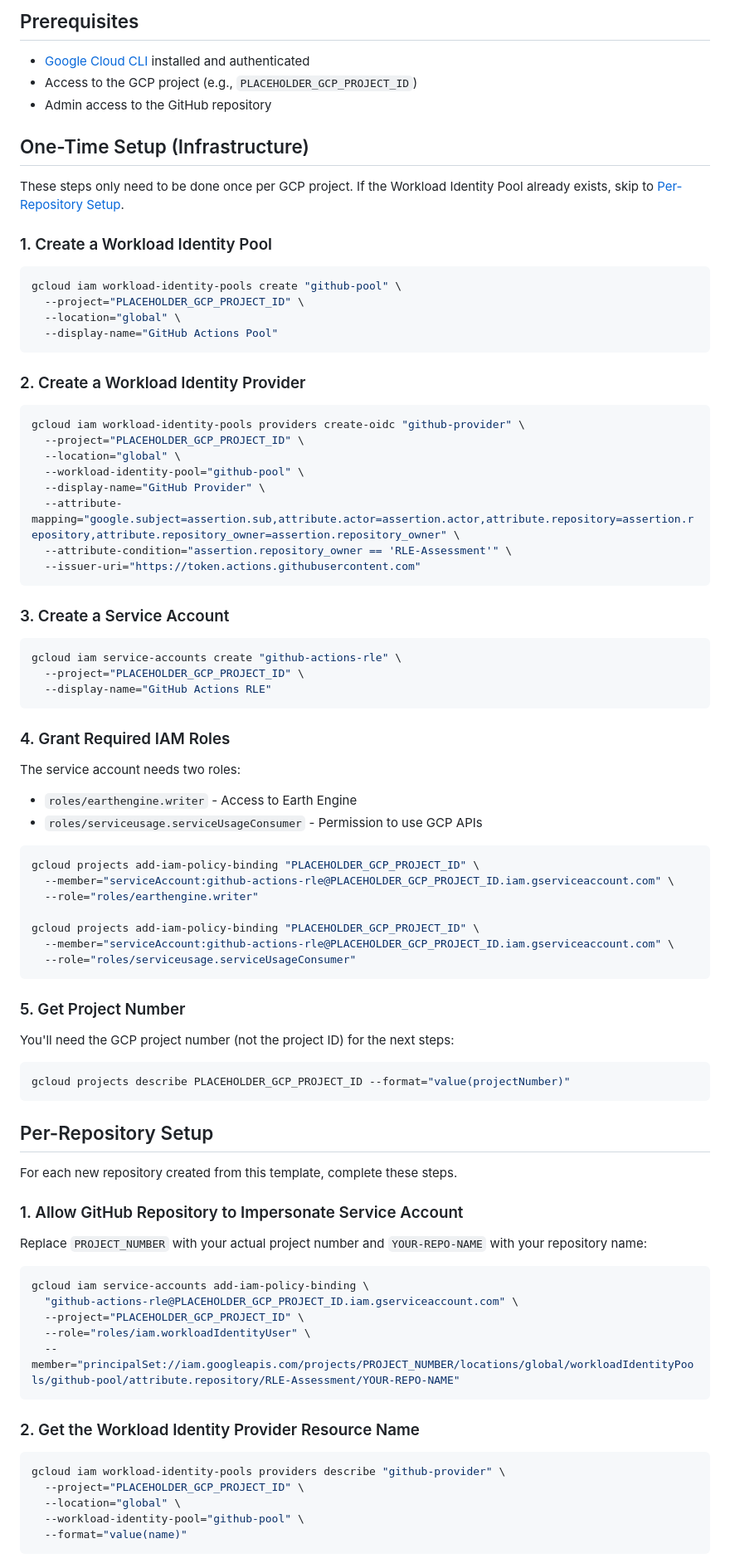
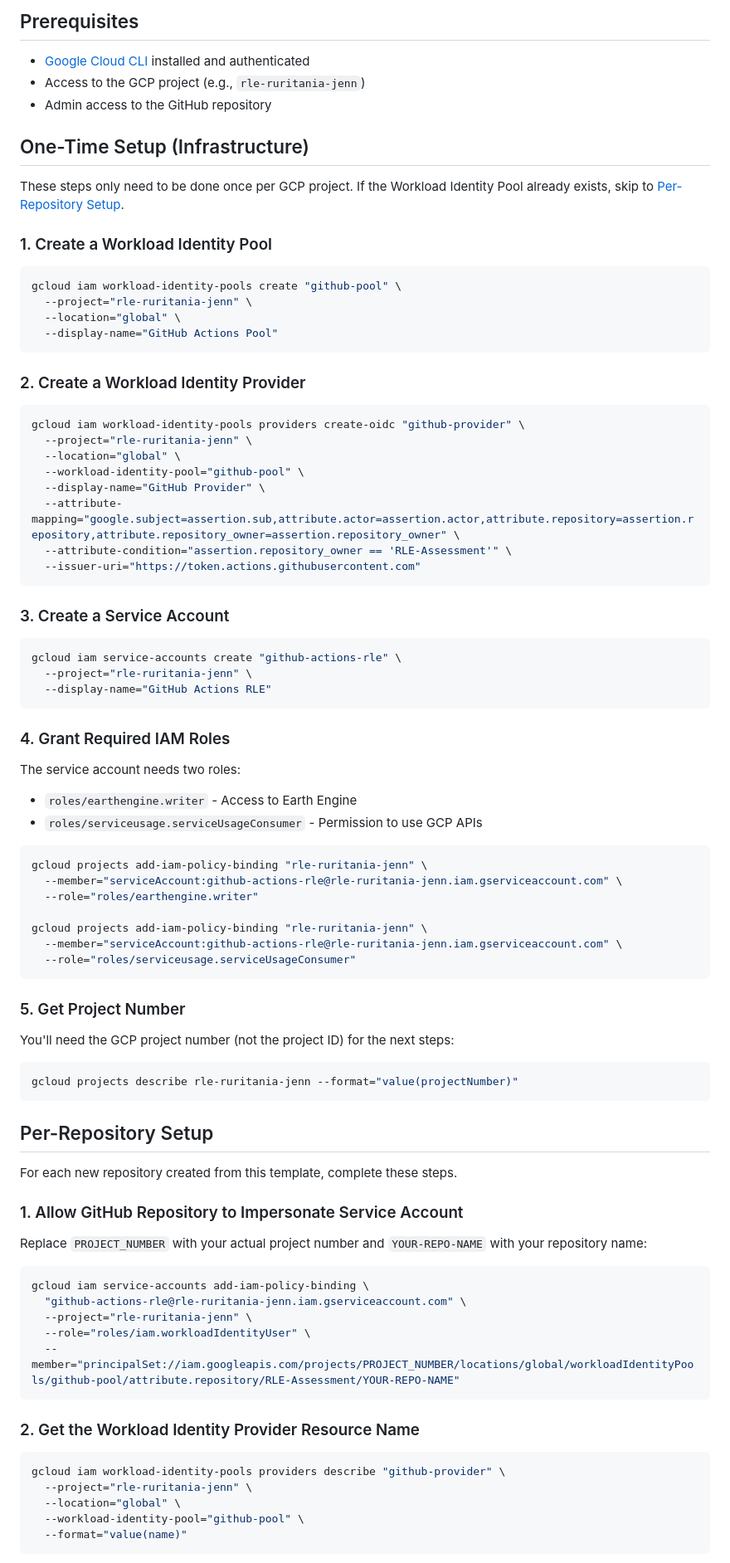
Before and after one commit to jruiz-humboldt/rle-ruritania-jenn, a Markdown page: docs/GCP_SETUP.md, the part around one of its changes. Shown at 83% size. Drawn GitHub-style.

Commit message:
Configure rle-ruritania-jenn for rle-ruritania-jenn

````diff
--- a/docs/GCP_SETUP.md
+++ b/docs/GCP_SETUP.md
@@ -5,7 +5,7 @@ This guide explains how to configure Google Cloud Platform (GCP) authentication
 ## Prerequisites
 
 - [Google Cloud CLI](https://cloud.google.com/sdk/docs/install) installed and authenticated
-- Access to the GCP project (e.g., `PLACEHOLDER_GCP_PROJECT_ID`)
+- Access to the GCP project (e.g., `rle-ruritania-jenn`)
 - Admin access to the GitHub repository
 
 ## One-Time Setup (Infrastructure)
@@ -16,7 +16,7 @@ These steps only need to be done once per GCP project. If the Workload Identity
 
 ```bash
 gcloud iam workload-identity-pools create "github-pool" \
-  --project="PLACEHOLDER_GCP_PROJECT_ID" \
+  --project="rle-ruritania-jenn" \
   --location="global" \
   --display-name="GitHub Actions Pool"
 ```
@@ -25,7 +25,7 @@ gcloud iam workload-identity-pools create "github-pool" \
 
 ```bash
 gcloud iam workload-identity-pools providers create-oidc "github-provider" \
-  --project="PLACEHOLDER_GCP_PROJECT_ID" \
+  --project="rle-ruritania-jenn" \
   --location="global" \
   --workload-identity-pool="github-pool" \
   --display-name="GitHub Provider" \
@@ -38,7 +38,7 @@ gcloud iam workload-identity-pools providers create-oidc "github-provider" \
 
 ```bash
 gcloud iam service-accounts create "github-actions-rle" \
-  --project="PLACEHOLDER_GCP_PROJECT_ID" \
+  --project="rle-ruritania-jenn" \
   --display-name="GitHub Actions RLE"
 ```
 
@@ -49,12 +49,12 @@ The service account needs two roles:
 - `roles/serviceusage.serviceUsageConsumer` - Permission to use GCP APIs
 
 ```bash
-gcloud projects add-iam-policy-binding "PLACEHOLDER_GCP_PROJECT_ID" \
-  --member="serviceAccount:github-actions-rle@PLACEHOLDER_GCP_PROJECT_ID.iam.gserviceaccount.com" \
+gcloud projects add-iam-policy-binding "rle-ruritania-jenn" \
+  --member="serviceAccount:github-actions-rle@rle-ruritania-jenn.iam.gserviceaccount.com" \
   --role="roles/earthengine.writer"
 
-gcloud projects add-iam-policy-binding "PLACEHOLDER_GCP_PROJECT_ID" \
-  --member="serviceAccount:github-actions-rle@PLACEHOLDER_GCP_PROJECT_ID.iam.gserviceaccount.com" \
+gcloud projects add-iam-policy-binding "rle-ruritania-jenn" \
+  --member="serviceAccount:github-actions-rle@rle-ruritania-jenn.iam.gserviceaccount.com" \
   --role="roles/serviceusage.serviceUsageConsumer"
 ```
 
@@ -63,7 +63,7 @@ gcloud projects add-iam-policy-binding "PLACEHOLDER_GCP_PROJECT_ID" \
 You'll need the GCP project number (not the project ID) for the next steps:
 
 ```bash
-gcloud projects describe PLACEHOLDER_GCP_PROJECT_ID --format="value(projectNumber)"
+gcloud projects describe rle-ruritania-jenn --format="value(projectNumber)"
 ```
 
 ## Per-Repository Setup
@@ -76,8 +76,8 @@ Replace `PROJECT_NUMBER` with your actual project number and `YOUR-REPO-NAME` wi
 
 ```bash
 gcloud iam service-accounts add-iam-policy-binding \
-  "github-actions-rle@PLACEHOLDER_GCP_PROJECT_ID.iam.gserviceaccount.com" \
-  --project="PLACEHOLDER_GCP_PROJECT_ID" \
+  "github-actions-rle@rle-ruritania-jenn.iam.gserviceaccount.com" \
+  --project="rle-ruritania-jenn" \
   --role="roles/iam.workloadIdentityUser" \
   --member="principalSet://iam.googleapis.com/projects/PROJECT_NUMBER/locations/global/workloadIdentityPools/github-pool/attribute.repository/RLE-Assessment/YOUR-REPO-NAME"
 ```
@@ -86,7 +86,7 @@ gcloud iam service-accounts add-iam-policy-binding \
 
 ```bash
 gcloud iam workload-identity-pools providers describe "github-provider" \
-  --project="PLACEHOLDER_GCP_PROJECT_ID" \
+  --project="rle-ruritania-jenn" \
   --location="global" \
   --workload-identity-pool="github-pool" \
   --format="value(name)"
````
Also changed, not shown: other parts of docs/GCP_SETUP.md (+4 -4 lines).
